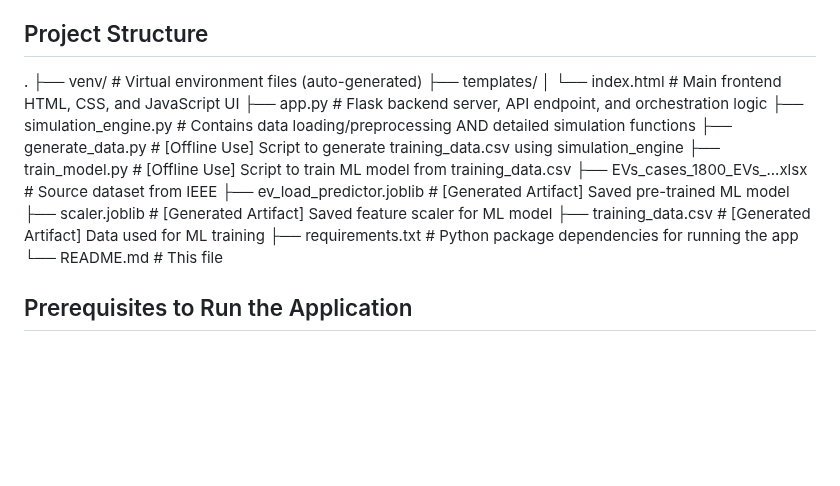
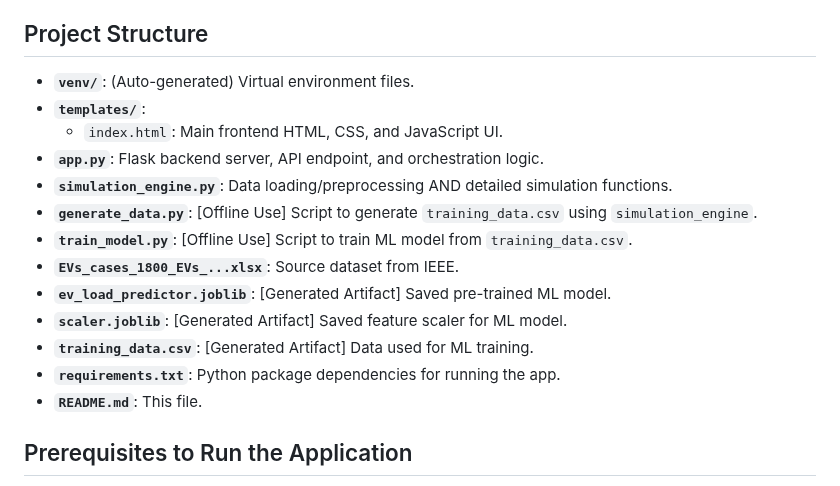
Before and after one commit to asmmahfuz/Advanced-EV-Charging-Load-Simulation-Prediction, a Markdown page: README.md, the part around the change. Rendered like a GitHub page; blank space fills up the shorter version.

```diff
--- a/README.md
+++ b/README.md
@@ -52,20 +52,19 @@ The development followed these key stages:
 
 ## Project Structure
 
-.
-├── venv/ # Virtual environment files (auto-generated)
-├── templates/
-│ └── index.html # Main frontend HTML, CSS, and JavaScript UI
-├── app.py # Flask backend server, API endpoint, and orchestration logic
-├── simulation_engine.py # Contains data loading/preprocessing AND detailed simulation functions
-├── generate_data.py # [Offline Use] Script to generate training_data.csv using simulation_engine
-├── train_model.py # [Offline Use] Script to train ML model from training_data.csv
-├── EVs_cases_1800_EVs_...xlsx # Source dataset from IEEE
-├── ev_load_predictor.joblib # [Generated Artifact] Saved pre-trained ML model
-├── scaler.joblib # [Generated Artifact] Saved feature scaler for ML model
-├── training_data.csv # [Generated Artifact] Data used for ML training
-├── requirements.txt # Python package dependencies for running the app
-└── README.md # This file
+* **`venv/`**: (Auto-generated) Virtual environment files.
+* **`templates/`**:
+    * `index.html`: Main frontend HTML, CSS, and JavaScript UI.
+* **`app.py`**: Flask backend server, API endpoint, and orchestration logic.
+* **`simulation_engine.py`**: Data loading/preprocessing AND detailed simulation functions.
+* **`generate_data.py`**: [Offline Use] Script to generate `training_data.csv` using `simulation_engine`.
+* **`train_model.py`**: [Offline Use] Script to train ML model from `training_data.csv`.
+* **`EVs_cases_1800_EVs_...xlsx`**: Source dataset from IEEE.
+* **`ev_load_predictor.joblib`**: [Generated Artifact] Saved pre-trained ML model.
+* **`scaler.joblib`**: [Generated Artifact] Saved feature scaler for ML model.
+* **`training_data.csv`**: [Generated Artifact] Data used for ML training.
+* **`requirements.txt`**: Python package dependencies for running the app.
+* **`README.md`**: This file.
 
 
 ## Prerequisites to Run the Application
```
